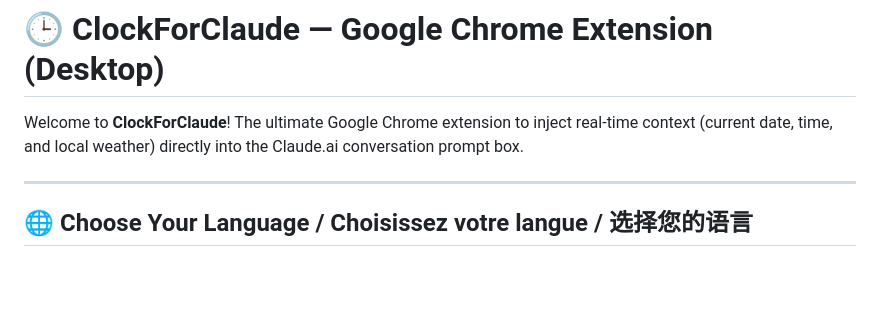
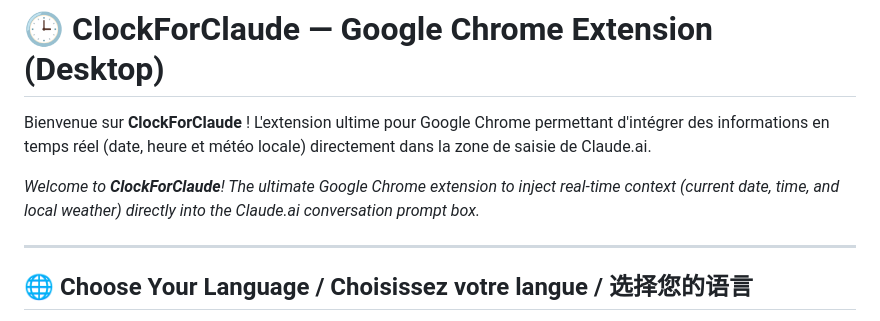
Before and after one commit to clockforclaude-maker/clockforclaude, a Markdown page: README.md, the part around the change. Rendered like a GitHub page; blank space fills up the shorter version.

Commit message:
Make README intro header bilingual (French & English)

```diff
--- a/README.md
+++ b/README.md
@@ -1,6 +1,8 @@
 # 🕒 ClockForClaude — Google Chrome Extension (Desktop)
 
-Welcome to **ClockForClaude**! The ultimate Google Chrome extension to inject real-time context (current date, time, and local weather) directly into the Claude.ai conversation prompt box.
+Bienvenue sur **ClockForClaude** ! L'extension ultime pour Google Chrome permettant d'intégrer des informations en temps réel (date, heure et météo locale) directement dans la zone de saisie de Claude.ai.
+
+*Welcome to **ClockForClaude**! The ultimate Google Chrome extension to inject real-time context (current date, time, and local weather) directly into the Claude.ai conversation prompt box.*
 
 ---
 
```
